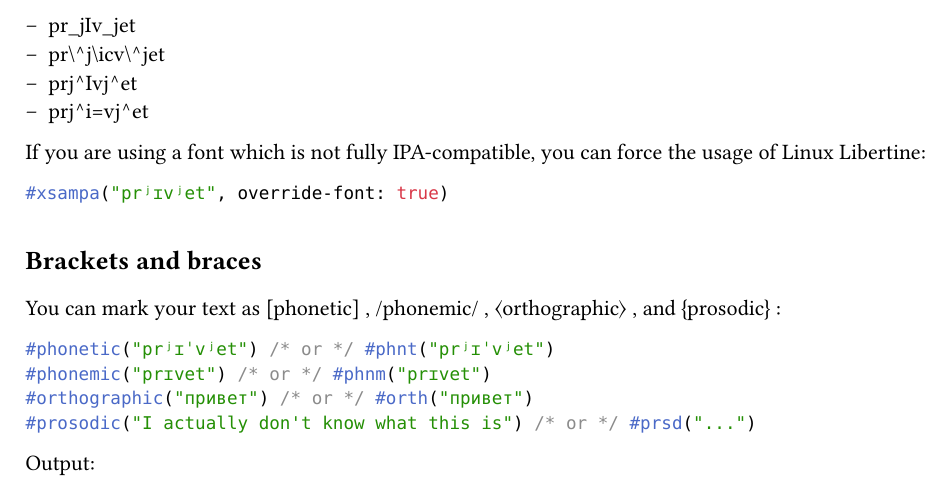
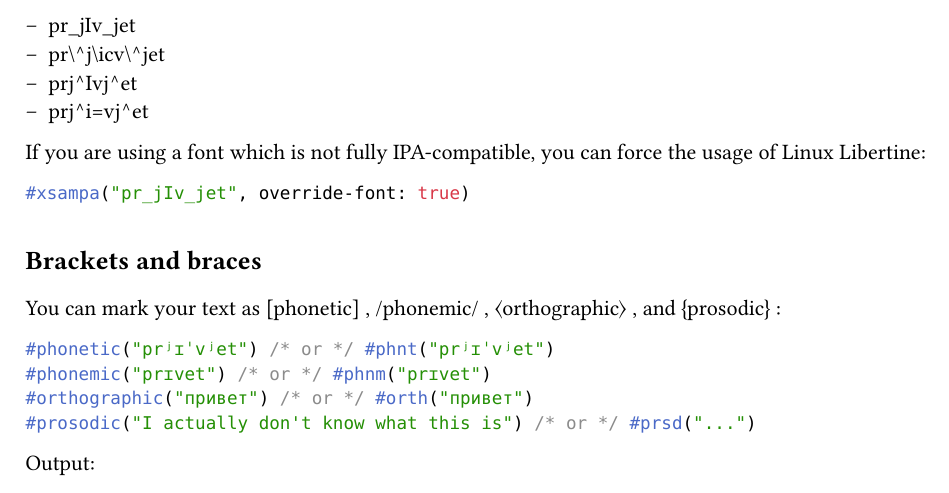
Before and after one commit to imatpot/typst-ascii-ipa, a Typst document (example.typ): part of page 1 of 14, cut so that both start at the same text. The pictures show the PDF file example.pdf that the author committed with the source.

Commit message:
chore: update example

````diff
--- a/example.typ
+++ b/example.typ
@@ -59,7 +59,7 @@ Output:
 If you are using a font which is not fully IPA-compatible, you can force the usage of Linux Libertine:
 
 ```typ
-#xsampa("prʲɪvʲet", override-font: true)
+#xsampa("pr_jIv_jet", override-font: true)
 ```
 
 == Brackets and braces
````
Also changed, not shown: test.typ (+0 -1 lines), example.pdf.
